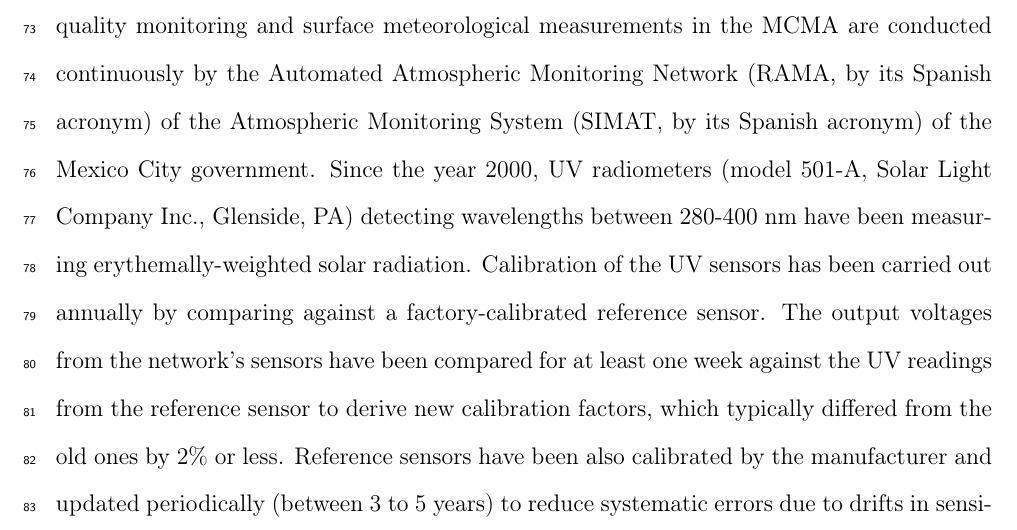
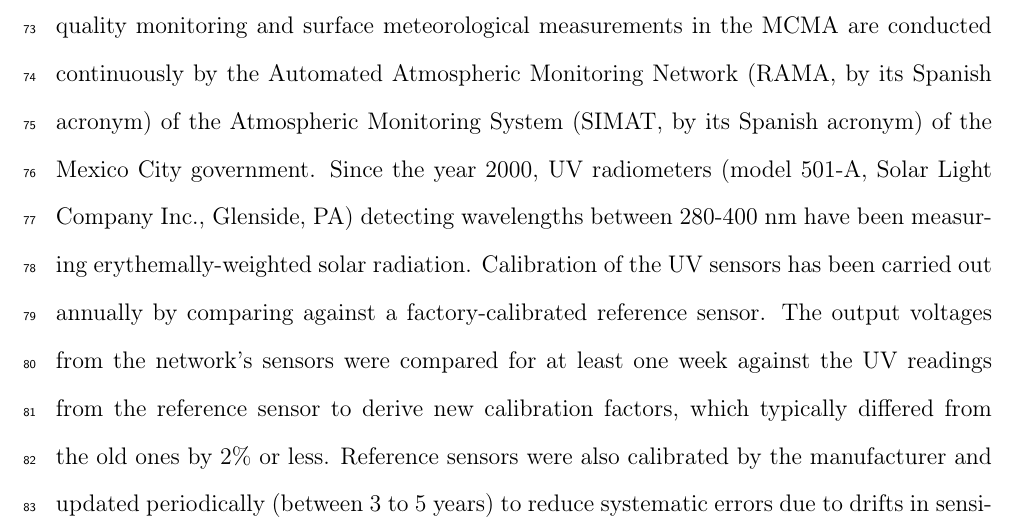
Before and after one commit to giovannilopez9808/SEDEMA_2000_2019, a LaTeX paper (Paper_third_version/Article_UV_Mexico.tex): part of page 4 of 30, cut so that both start at the same text. Compiled offline with pdfLaTeX.

Commit message:
Add last change before thrid revision

```diff
--- a/Paper_third_version/Article_UV_Mexico.tex
+++ b/Paper_third_version/Article_UV_Mexico.tex
@@ -279,10 +279,10 @@ Glenside, PA) detecting wavelengths between 280-400 nm have been
 measuring erythemally-weighted solar radiation. Calibration of the
 UV sensors has been carried out annually by comparing against a
 factory-calibrated reference sensor. The output voltages from the
-network’s sensors have been compared for at least one week against the UV
+network’s sensors were compared for at least one week against the UV
 readings from the reference sensor to derive new calibration factors, which typically differed
 from the old ones by 2\% or less.
-Reference sensors have been also calibrated by the manufacturer and updated
+Reference sensors were also calibrated by the manufacturer and updated
 periodically (between 3 to 5 years) to reduce systematic errors due to drifts in sensitivity.
 Long term calibration drifts are minimized by these yearly re-calibrations.
 Although at the beginning only a few stations were in operation and
```
Also changed, not shown: 1 other file.
